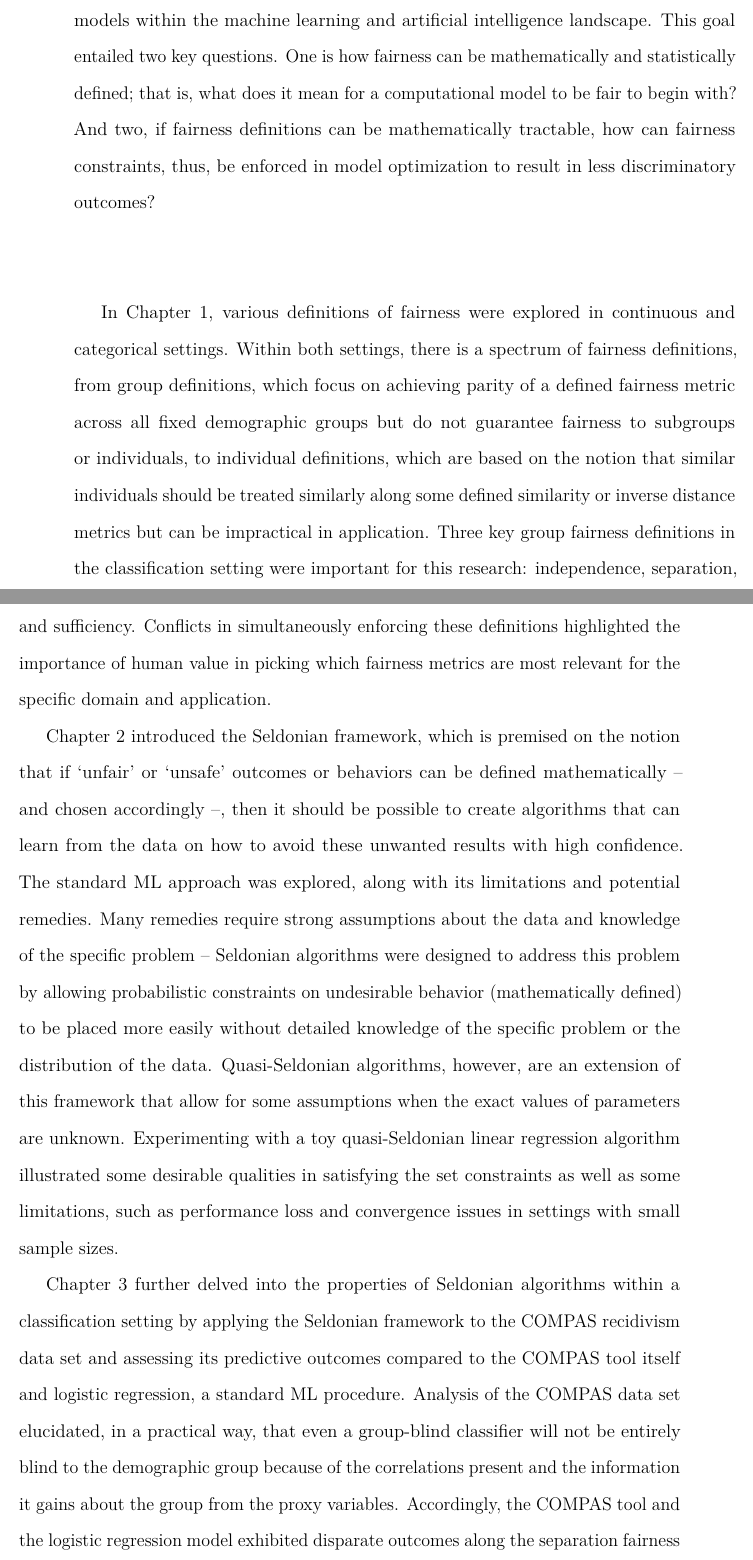
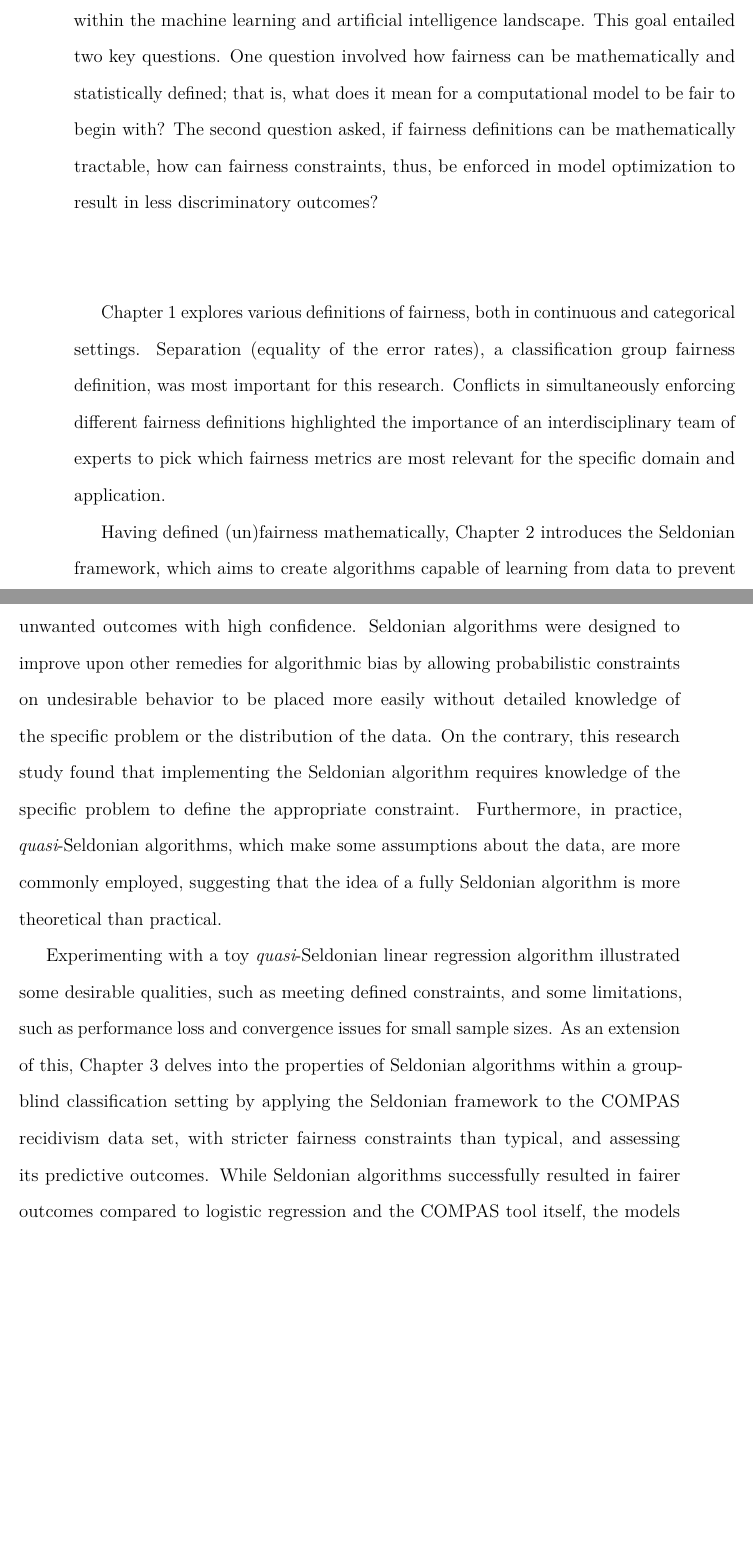
Before and after one commit to dashaasienga/Statistics-Senior-Honors-Thesis, a LaTeX thesis (Thesis/index/_book/Dasha-Asienga_StatThesis.tex): two parts of pages 93 and 94 of 139, joined at a grey line, cut so that both start at the same text, the shorter picture padded with empty space. Compiled offline with pdfLaTeX.

Commit message:
revise thesis conclusion

```diff
--- a/Thesis/index/_book/Dasha-Asienga_StatThesis.tex
+++ b/Thesis/index/_book/Dasha-Asienga_StatThesis.tex
@@ -1338,14 +1338,12 @@ Ultimately, these results underscore the importance of pushing such algorithms t
 \hypertarget{conclusion}{%
 \chapter{Conclusion}\label{conclusion}}
 
-Using the standard ML procedure for real-life applications can result in algorithmic bias: a situation where an algorithm's predictions systematically discriminate against a demographic group, perpetuating or even amplifying human biases. Accordingly, this research paper set out to investigate whether it is feasible to produce fairer models within the machine learning and artificial intelligence landscape. This goal entailed two key questions. One is how fairness can be mathematically and statistically defined; that is, what does it mean for a computational model to be fair to begin with? And two, if fairness definitions can be mathematically tractable, how can fairness constraints, thus, be enforced in model optimization to result in less discriminatory outcomes?
+Using the standard ML procedure for real-life applications can result in algorithmic bias: a situation where an algorithm's predictions systematically discriminate against a demographic group, perpetuating or even amplifying human biases. Accordingly, this research paper set out to investigate whether it is feasible to produce fairer models within the machine learning and artificial intelligence landscape. This goal entailed two key questions. One question involved how fairness can be mathematically and statistically defined; that is, what does it mean for a computational model to be fair to begin with? The second question asked, if fairness definitions can be mathematically tractable, how can fairness constraints, thus, be enforced in model optimization to result in less discriminatory outcomes?
 
 \(\\\)
 
-In Chapter 1, various definitions of fairness were explored in continuous and categorical settings. Within both settings, there is a spectrum of fairness definitions, from group definitions, which focus on achieving parity of a defined fairness metric across all fixed demographic groups but do not guarantee fairness to subgroups or individuals, to individual definitions, which are based on the notion that similar individuals should be treated similarly along some defined similarity or inverse distance metrics but can be impractical in application. Three key group fairness definitions in the classification setting were important for this research: independence, separation, and sufficiency. Conflicts in simultaneously enforcing these definitions highlighted the importance of human value in picking which fairness metrics are most relevant for the specific domain and application.
-
-Chapter 2 introduced the Seldonian framework, which is premised on the notion that if `unfair' or `unsafe' outcomes or behaviors can be defined mathematically -- and chosen accordingly --, then it should be possible to create algorithms that can learn from the data on how to avoid these unwanted results with high confidence. The standard ML approach was explored, along with its limitations and potential remedies. Many remedies require strong assumptions about the data and knowledge of the specific problem -- Seldonian algorithms were designed to address this problem by allowing probabilistic constraints on undesirable behavior (mathematically defined) to be placed more easily without detailed knowledge of the specific problem or the distribution of the data. Quasi-Seldonian algorithms, however, are an extension of this framework that allow for some assumptions when the exact values of parameters are unknown. Experimenting with a toy quasi-Seldonian linear regression algorithm illustrated some desirable qualities in satisfying the set constraints as well as some limitations, such as performance loss and convergence issues in settings with small sample sizes.
-
-Chapter 3 further delved into the properties of Seldonian algorithms within a classification setting by applying the Seldonian framework to the COMPAS recidivism data set and assessing its predictive outcomes compared to the COMPAS tool itself and logistic regression, a standard ML procedure. Analysis of the COMPAS data set elucidated, in a practical way, that even a group-blind classifier will not be entirely blind to the demographic group because of the correlations present and the information it gains about the group from the proxy variables. Accordingly, the COMPAS tool and the logistic regression model exhibited disparate outcomes along the separation fairness definition. However, Seldonian algorithms successfully met the fairness constraints defined, although there was a tradeoff with model informativeness and performance.
-
-Finally, Chapter 4 further studied these tradeoffs to investigate the efficacy and applicability of Seldonian algorithms in practical classification settings with class balance and better predictive performance than COMPAS. The simulation study, which set stricter constraints than is typical for other research studies employing Seldonian algorithms, made some concerns more apparent, particularly in the classification setting. While the probability of obtaining a Seldonian solution was high, many of these solutions did not meet the actual constraint. Similarly, while Seldonian solutions, on average, produced fairer outcomes as the constraint was tightened, a deeper dive also reveals a negative trend in predictive performance.
+Chapter 1 explores various definitions of fairness, both in continuous and categorical settings. Separation (equality of the error rates), a classification group fairness definition, was most important for this research. Conflicts in simultaneously enforcing different fairness definitions highlighted the importance of an interdisciplinary team of experts to pick which fairness metrics are most relevant for the specific domain and application.
+
+Having defined (un)fairness mathematically, Chapter 2 introduces the Seldonian framework, which aims to create algorithms capable of learning from data to prevent unwanted outcomes with high confidence. Seldonian algorithms were designed to improve upon other remedies for algorithmic bias by allowing probabilistic constraints on undesirable behavior to be placed more easily without detailed knowledge of the specific problem or the distribution of the data. On the contrary, this research study found that implementing the Seldonian algorithm requires knowledge of the specific problem to define the appropriate constraint. Furthermore, in practice, \(\textit{quasi}\)-Seldonian algorithms, which make some assumptions about the data, are more commonly employed, suggesting that the idea of a fully Seldonian algorithm is more theoretical than practical.
+
+Experimenting with a toy \(\textit{quasi}\)-Seldonian linear regression algorithm illustrated some desirable qualities, such as meeting defined constraints, and some limitations, such as performance loss and convergence issues for small sample sizes. As an extension of this, Chapter 3 delves into the properties of Seldonian algorithms within a group-blind classification setting by applying the Seldonian framework to the COMPAS recidivism data set, with stricter fairness constraints than typical, and assessing its predictive outcomes. While Seldonian algorithms successfully resulted in fairer outcomes compared to logistic regression and the COMPAS tool itself, the models lost predictive performance as the constraint tightened -- they got progressively worse in correctly classifying observations into the positive (minority) class, with the final model classifying every observation into the negative (majority) class.
```
Also changed, not shown: Thesis/index/Dasha-Asienga_StatThesis_files/figure-latex/ch3fig1-1.pdf, Thesis/index/Dasha-Asienga_StatThesis_files/figure-latex/ch3fig10-1.pdf, Thesis/index/Dasha-Asienga_StatThesis_files/figure-latex/ch3fig11-1.pdf, Thesis/index/Dasha-Asienga_StatThesis_files/figure-latex/ch3fig12-1.pdf, Thesis/index/Dasha-Asienga_StatThesis_files/figure-latex/ch3fig13-1.pdf, Thesis/index/Dasha-Asienga_StatThesis_files/figure-latex/ch3fig2-1.pdf, Thesis/index/Dasha-Asienga_StatThesis_files/figure-latex/ch3fig3-1.pdf, Thesis/index/Dasha-Asienga_StatThesis_files/figure-latex/ch3fig4-1.pdf, Thesis/index/Dasha-Asienga_StatThesis_files/figure-latex/ch3fig5-1.pdf, Thesis/index/Dasha-Asienga_StatThesis_files/figure-latex/ch3fig6-1.pdf, Thesis/index/Dasha-Asienga_StatThesis_files/figure-latex/ch3fig7-1.pdf, Thesis/index/Dasha-Asienga_StatThesis_files/figure-latex/ch3fig8-1.pdf, Thesis/index/Dasha-Asienga_StatThesis_files/figure-latex/ch3fig9-1.pdf, Thesis/index/Dasha-Asienga_StatThesis_files/figure-latex/ch4fig1-1.pdf, 15 more files, 1 other file.
